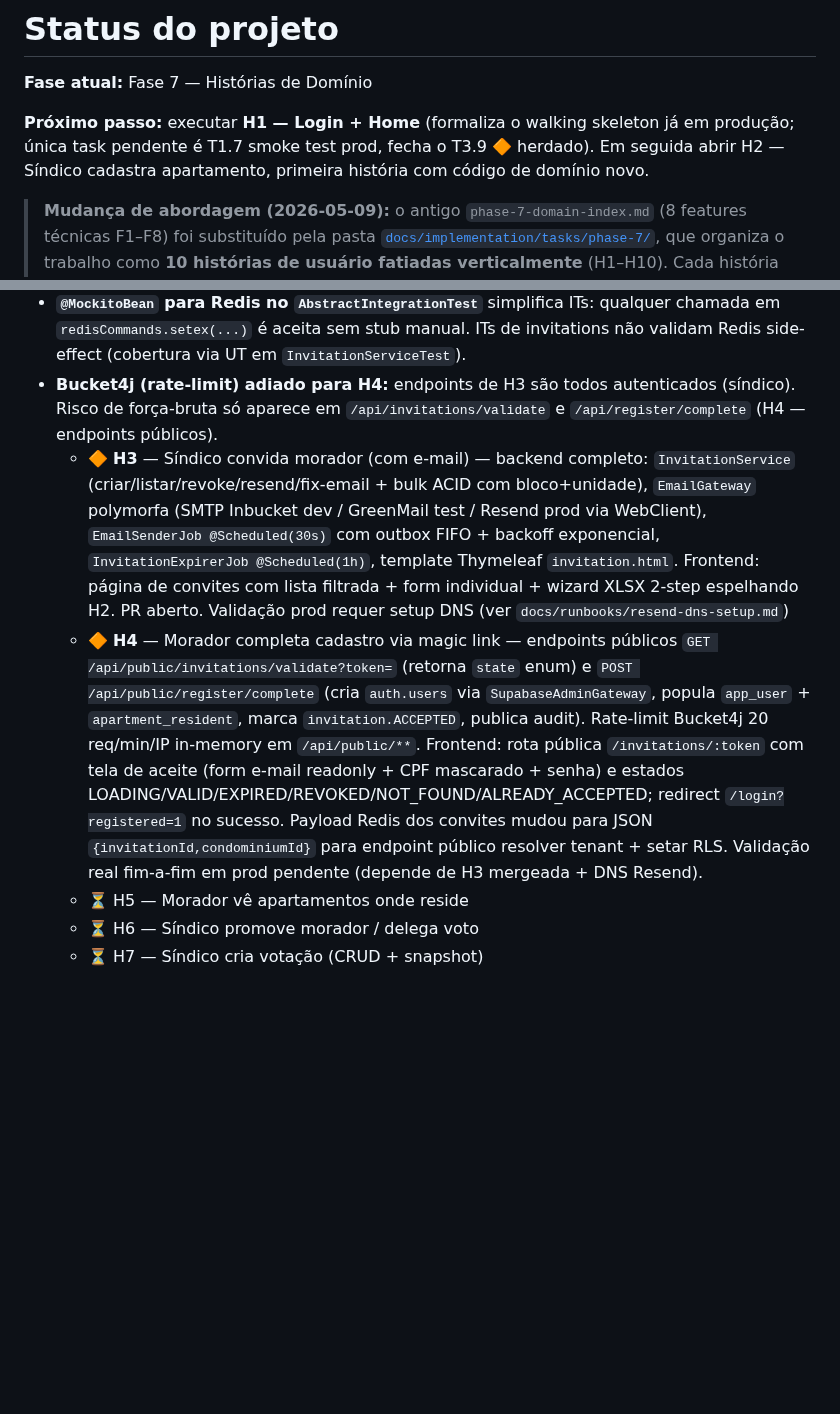
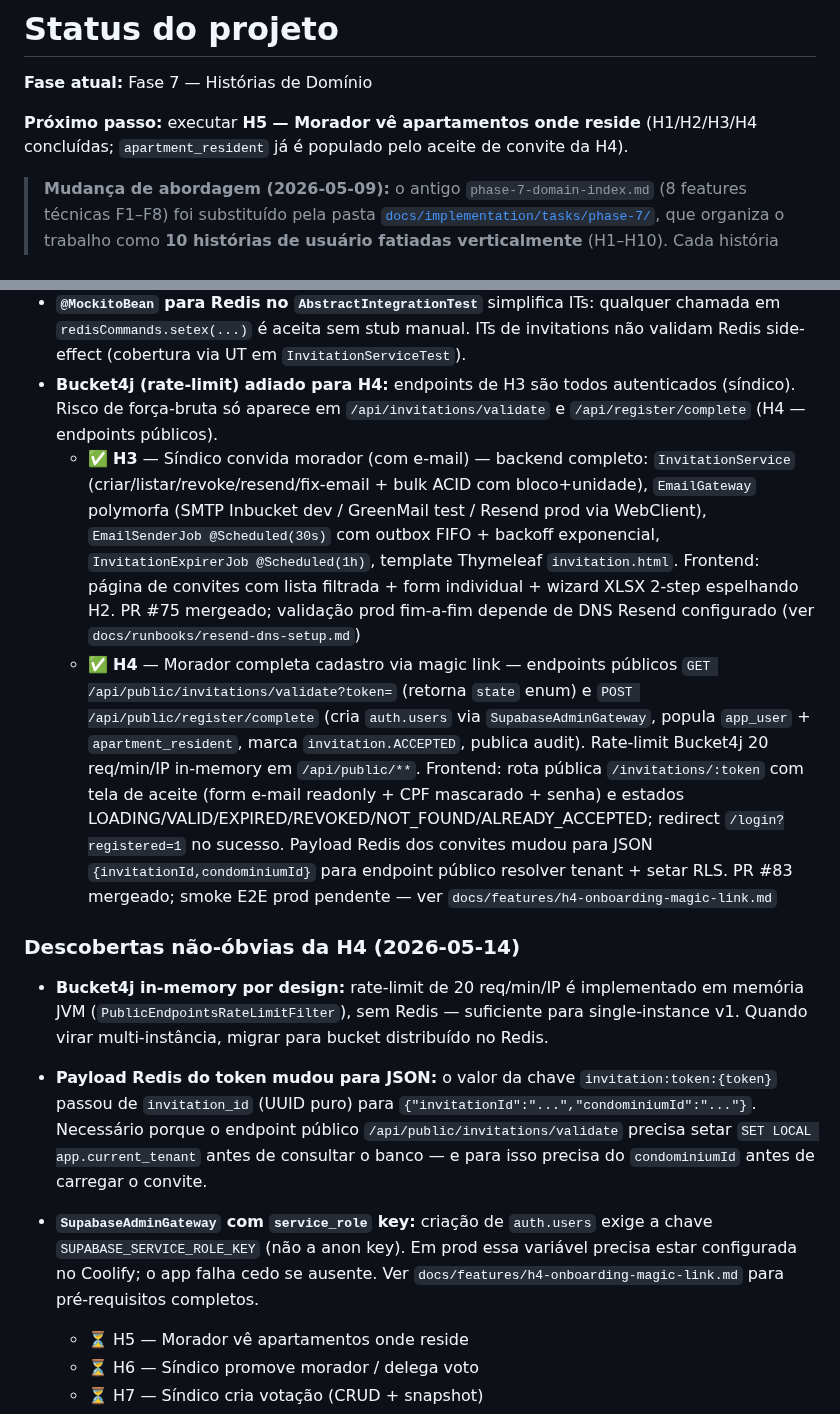
Before and after one commit to gabrieljarufe/condo-vote-app, a Markdown page: docs/STATUS.md, 2 parts joined by grey strips. Drawn GitHub-style; blank space fills up the shorter version.

Commit message:
docs(status): marca H3 e H4 como concluídas e ajusta próximo passo
- H3 (PR #75) e H4 (PR #83) passam de 🔶 para ✅
- Próximo passo atualizado para H5 — Morador vê apartamentos onde reside
- Nova subseção "Descobertas não-óbvias da H4": Bucket4j in-memory,
  payload Redis JSON com condominiumId, SUPABASE_SERVICE_ROLE_KEY

```diff
--- a/docs/STATUS.md
+++ b/docs/STATUS.md
@@ -2,7 +2,7 @@
 
 **Fase atual:** Fase 7 — Histórias de Domínio
 
-**Próximo passo:** executar **H1 — Login + Home** (formaliza o walking skeleton já em produção; única task pendente é T1.7 smoke test prod, fecha o T3.9 🔶 herdado). Em seguida abrir H2 — Síndico cadastra apartamento, primeira história com código de domínio novo.
+**Próximo passo:** executar **H5 — Morador vê apartamentos onde reside** (H1/H2/H3/H4 concluídas; `apartment_resident` já é populado pelo aceite de convite da H4).
 
 > **Mudança de abordagem (2026-05-09):** o antigo `phase-7-domain-index.md` (8 features técnicas F1–F8) foi substituído pela pasta [`docs/implementation/tasks/phase-7/`](implementation/tasks/phase-7/index.md), que organiza o trabalho como **10 histórias de usuário fatiadas verticalmente** (H1–H10). Cada história vira um PR demonstrável; F1–F8 viraram cobertura técnica que cada história consome. Apêndice em `phase-7/index.md` audita que nada caiu na transição.
 
@@ -62,8 +62,15 @@
 - **Frontend XLSX:** projeto não tinha lib de parse — H2 bulk gera padrão em memória, não lê arquivo. Adicionado `read-excel-file` 5.8.7 (2 kB gzipped) só em H3. Bulk também aceita CSV como fallback (parsing inline).
 - **`@MockitoBean` para Redis no `AbstractIntegrationTest`** simplifica ITs: qualquer chamada em `redisCommands.setex(...)` é aceita sem stub manual. ITs de invitations não validam Redis side-effect (cobertura via UT em `InvitationServiceTest`).
 - **Bucket4j (rate-limit) adiado para H4:** endpoints de H3 são todos autenticados (síndico). Risco de força-bruta só aparece em `/api/invitations/validate` e `/api/register/complete` (H4 — endpoints públicos).
-  - 🔶 **H3** — Síndico convida morador (com e-mail) — backend completo: `InvitationService` (criar/listar/revoke/resend/fix-email + bulk ACID com bloco+unidade), `EmailGateway` polymorfa (SMTP Inbucket dev / GreenMail test / Resend prod via WebClient), `EmailSenderJob @Scheduled(30s)` com outbox FIFO + backoff exponencial, `InvitationExpirerJob @Scheduled(1h)`, template Thymeleaf `invitation.html`. Frontend: página de convites com lista filtrada + form individual + wizard XLSX 2-step espelhando H2. PR aberto. Validação prod requer setup DNS (ver `docs/runbooks/resend-dns-setup.md`)
-  - 🔶 **H4** — Morador completa cadastro via magic link — endpoints públicos `GET /api/public/invitations/validate?token=` (retorna `state` enum) e `POST /api/public/register/complete` (cria `auth.users` via `SupabaseAdminGateway`, popula `app_user` + `apartment_resident`, marca `invitation.ACCEPTED`, publica audit). Rate-limit Bucket4j 20 req/min/IP in-memory em `/api/public/**`. Frontend: rota pública `/invitations/:token` com tela de aceite (form e-mail readonly + CPF mascarado + senha) e estados LOADING/VALID/EXPIRED/REVOKED/NOT_FOUND/ALREADY_ACCEPTED; redirect `/login?registered=1` no sucesso. Payload Redis dos convites mudou para JSON `{invitationId,condominiumId}` para endpoint público resolver tenant + setar RLS. Validação real fim-a-fim em prod pendente (depende de H3 mergeada + DNS Resend).
+  - ✅ **H3** — Síndico convida morador (com e-mail) — backend completo: `InvitationService` (criar/listar/revoke/resend/fix-email + bulk ACID com bloco+unidade), `EmailGateway` polymorfa (SMTP Inbucket dev / GreenMail test / Resend prod via WebClient), `EmailSenderJob @Scheduled(30s)` com outbox FIFO + backoff exponencial, `InvitationExpirerJob @Scheduled(1h)`, template Thymeleaf `invitation.html`. Frontend: página de convites com lista filtrada + form individual + wizard XLSX 2-step espelhando H2. PR #75 mergeado; validação prod fim-a-fim depende de DNS Resend configurado (ver `docs/runbooks/resend-dns-setup.md`)
+  - ✅ **H4** — Morador completa cadastro via magic link — endpoints públicos `GET /api/public/invitations/validate?token=` (retorna `state` enum) e `POST /api/public/register/complete` (cria `auth.users` via `SupabaseAdminGateway`, popula `app_user` + `apartment_resident`, marca `invitation.ACCEPTED`, publica audit). Rate-limit Bucket4j 20 req/min/IP in-memory em `/api/public/**`. Frontend: rota pública `/invitations/:token` com tela de aceite (form e-mail readonly + CPF mascarado + senha) e estados LOADING/VALID/EXPIRED/REVOKED/NOT_FOUND/ALREADY_ACCEPTED; redirect `/login?registered=1` no sucesso. Payload Redis dos convites mudou para JSON `{invitationId,condominiumId}` para endpoint público resolver tenant + setar RLS. PR #83 mergeado; smoke E2E prod pendente — ver `docs/features/h4-onboarding-magic-link.md`
+
+### Descobertas não-óbvias da H4 (2026-05-14)
+
+- **Bucket4j in-memory por design:** rate-limit de 20 req/min/IP é implementado em memória JVM (`PublicEndpointsRateLimitFilter`), sem Redis — suficiente para single-instance v1. Quando virar multi-instância, migrar para bucket distribuído no Redis.
+- **Payload Redis do token mudou para JSON:** o valor da chave `invitation:token:{token}` passou de `invitation_id` (UUID puro) para `{"invitationId":"...","condominiumId":"..."}`. Necessário porque o endpoint público `/api/public/invitations/validate` precisa setar `SET LOCAL app.current_tenant` antes de consultar o banco — e para isso precisa do `condominiumId` antes de carregar o convite.
+- **`SupabaseAdminGateway` com `service_role` key:** criação de `auth.users` exige a chave `SUPABASE_SERVICE_ROLE_KEY` (não a anon key). Em prod essa variável precisa estar configurada no Coolify; o app falha cedo se ausente. Ver `docs/features/h4-onboarding-magic-link.md` para pré-requisitos completos.
+
   - ⏳ H5 — Morador vê apartamentos onde reside
   - ⏳ H6 — Síndico promove morador / delega voto
   - ⏳ H7 — Síndico cria votação (CRUD + snapshot)
```
